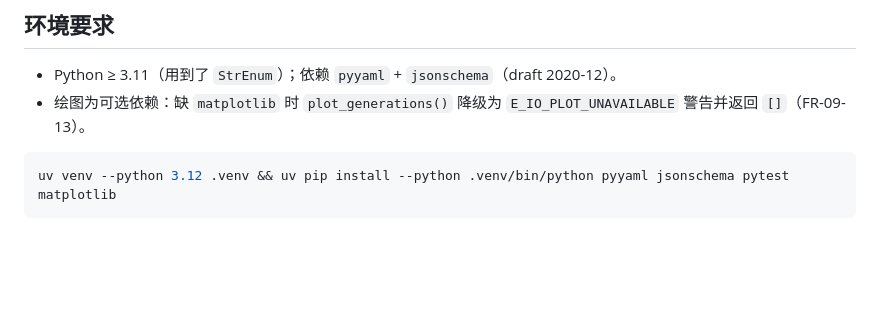
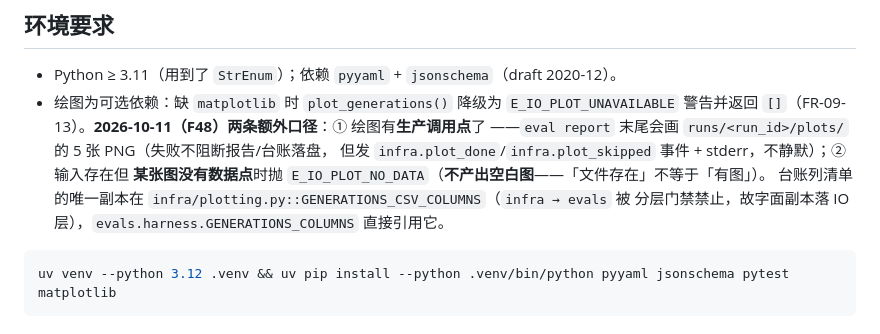
Before and after one commit to Gwenlita52299/DiceRatchet, a Markdown page: dice_ratchet/README.md, the part around the change. GitHub-like rendering; blank space fills up the shorter version.

Commit message:
docs(readme): README 回填 F48 的绘图口径（生产调用点、空数据点即失败、列清单唯一副本在 IO 层）
- dice_ratchet/README.md：绘制为可选依赖那条补三条口径（调用点、E_IO_PLOT_NO_DATA、
  列清单唯一副本的位置与方向理由）
- dice_ratchet/evals/README.md：harness.py 那行写明台账现在是「每代每 split 一行」+
  (generation, split) 双键 upsert + train 行按 n>0 判定 + 折叠历史重复行

成本：¥0

````diff
--- a/dice_ratchet/README.md
+++ b/dice_ratchet/README.md
@@ -32,7 +32,12 @@ MOD-03 按 Spec v1.4 B-31 交付 `MLXBackend` + `MockBackend`：`Backend` 契约
 
 - Python ≥ 3.11（用到了 `StrEnum`）；依赖 `pyyaml` + `jsonschema`（draft 2020-12）。
 - 绘图为可选依赖：缺 `matplotlib` 时 `plot_generations()` 降级为 `E_IO_PLOT_UNAVAILABLE`
-  警告并返回 `[]`（FR-09-13）。
+  警告并返回 `[]`（FR-09-13）。**2026-10-11（F48）两条额外口径**：① 绘图有**生产调用点**了
+  ——`eval report` 末尾会画 `runs/<run_id>/plots/` 的 5 张 PNG（失败不阻断报告/台账落盘，
+  但发 `infra.plot_done`/`infra.plot_skipped` 事件 + stderr，不静默）；② 输入存在但
+  **某张图没有数据点**时抛 `E_IO_PLOT_NO_DATA`（**不产出空白图**——「文件存在」不等于「有图」）。
+  台账列清单的唯一副本在 `infra/plotting.py::GENERATIONS_CSV_COLUMNS`（`infra → evals` 被
+  分层门禁禁止，故字面副本落 IO 层），`evals.harness.GENERATIONS_COLUMNS` 直接引用它。
 
 ```bash
 uv venv --python 3.12 .venv && uv pip install --python .venv/bin/python pyyaml jsonschema pytest matplotlib
````
Also changed, not shown: dice_ratchet/evals/README.md (+1 -1 lines).
